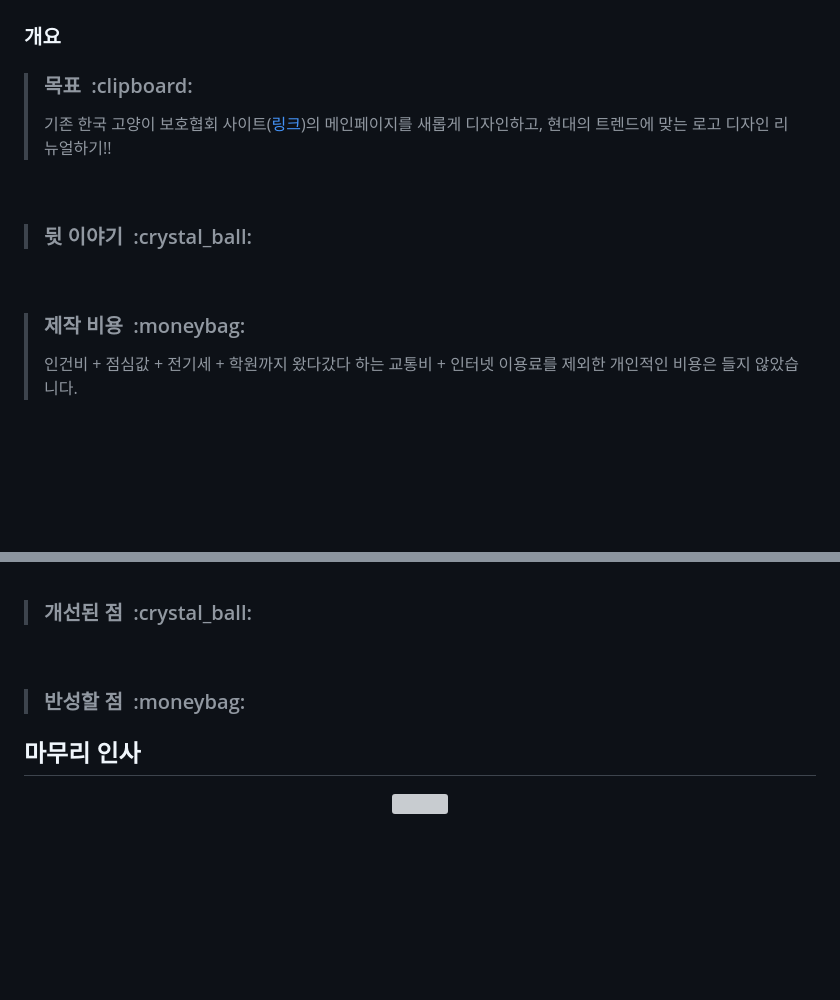
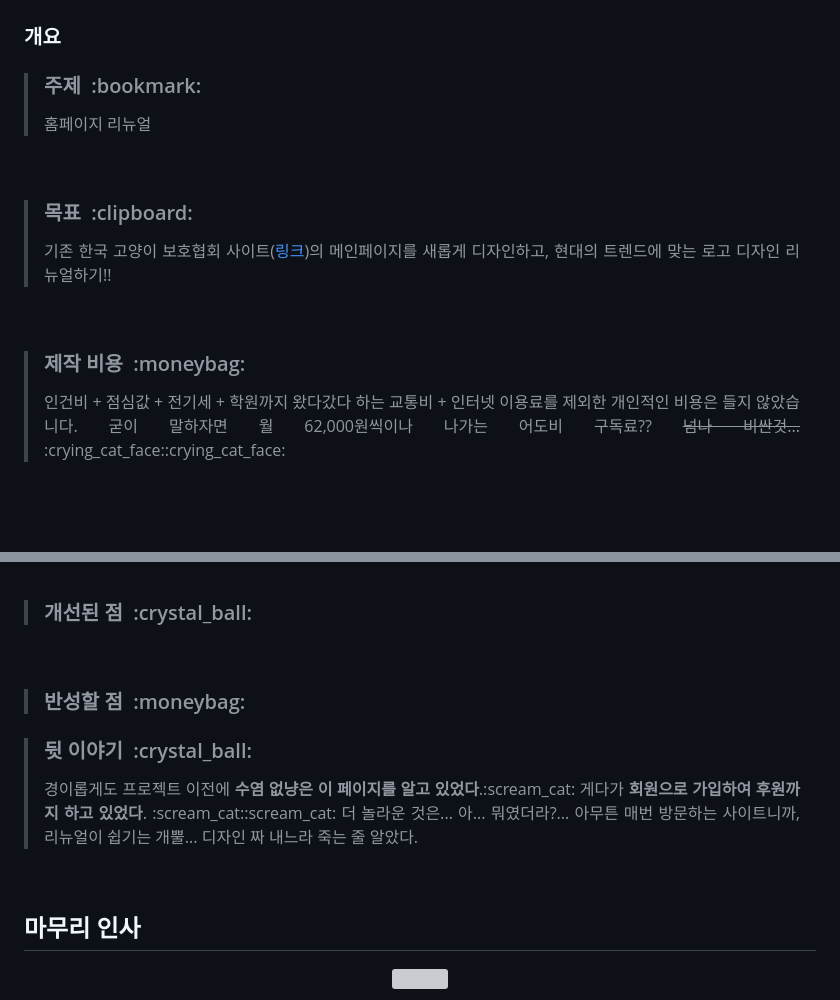
Before and after one commit to Nonwhiskerscat/newKOPC, a Markdown page: readme.md, 2 parts joined by grey strips. Rendered like a GitHub page; blank space fills up the shorter version; grey boxes are pictures that could not be loaded.

```diff
--- a/readme.md
+++ b/readme.md
@@ -32,16 +32,18 @@
 
 ### 개요
 
-> <h3>목표&nbsp&nbsp:clipboard:</h3>
-> <p>기존 한국 고양이 보호협회 사이트(<a href="https://www.catcare.or.kr/">링크</a>)의 메인페이지를 새롭게 디자인하고, 현대의 트렌드에 맞는 로고 디자인 리뉴얼하기!!</p>
+
+> <h3>주제&nbsp&nbsp:bookmark:</h3>
+> <p align="justify">홈페이지 리뉴얼</p>
 <br>
 
-> <h3>뒷 이야기&nbsp&nbsp:crystal_ball:</h3>
-> <p align="justify"></p>
+> <h3>목표&nbsp&nbsp:clipboard:</h3>
+> <p align="justify">기존 한국 고양이 보호협회 사이트(<a href="https://www.catcare.or.kr/">링크</a>)의 메인페이지를 새롭게 디자인하고, 현대의 트렌드에 맞는 로고 디자인 리뉴얼하기!!</p>
+>
 <br>
 
 > <h3>제작 비용&nbsp&nbsp:moneybag:</h3>
-> <p>인건비 + 점심값 + 전기세 + 학원까지 왔다갔다 하는 교통비 + 인터넷 이용료를 제외한 개인적인 비용은 들지 않았습니다. </p>
+> <p align="justify">인건비 + 점심값 + 전기세 + 학원까지 왔다갔다 하는 교통비 + 인터넷 이용료를 제외한 개인적인 비용은 들지 않았습니다. 굳이 말하자면 월 62,000원씩이나 나가는 어도비 구독료?? <s>넘나 비싼것...  </s> :crying_cat_face::crying_cat_face: </p>
 
 <br><br>
 
@@ -241,6 +243,10 @@
 > <h3>반성할 점&nbsp&nbsp:moneybag:</h3>
 > <p align="justify"> </p>
 
+> <h3>뒷 이야기&nbsp&nbsp:crystal_ball:</h3>
+> <p align="justify">경이롭게도 프로젝트 이전에 <b>수염 없냥은 이 페이지를 알고 있었다</b>.:scream_cat: 게다가 <b>회원으로 가입하여 후원까지 하고 있었다</b>. :scream_cat::scream_cat: 더 놀라운 것은... 아... 뭐였더라?... 아무튼 매번 방문하는 사이트니까, 리뉴얼이 쉽기는 개뿔... 디자인 짜 내느라 죽는 줄 알았다.</p>
+<br>
+
 ## 마무리 인사
 
 <div align="center">
```
